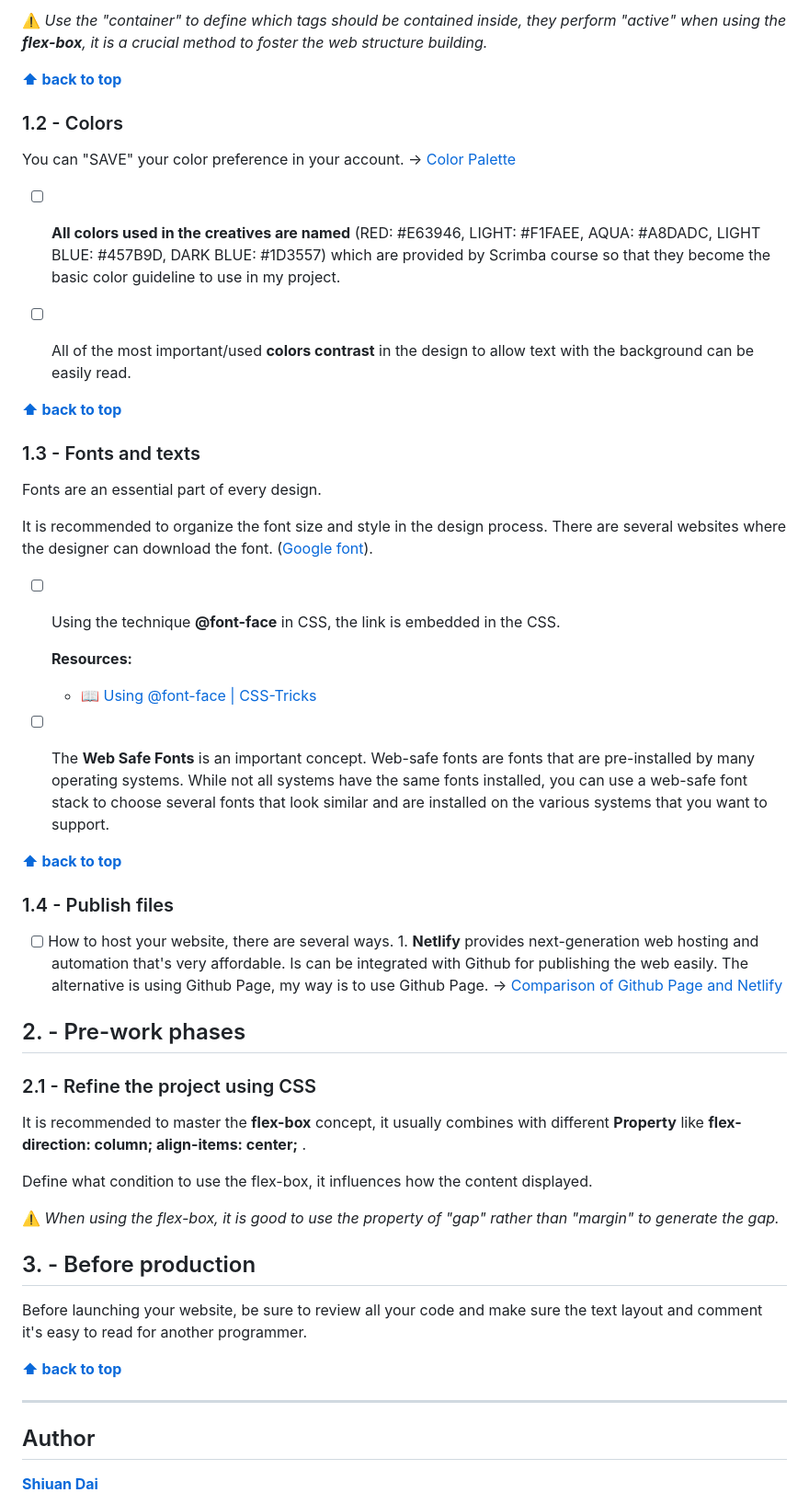
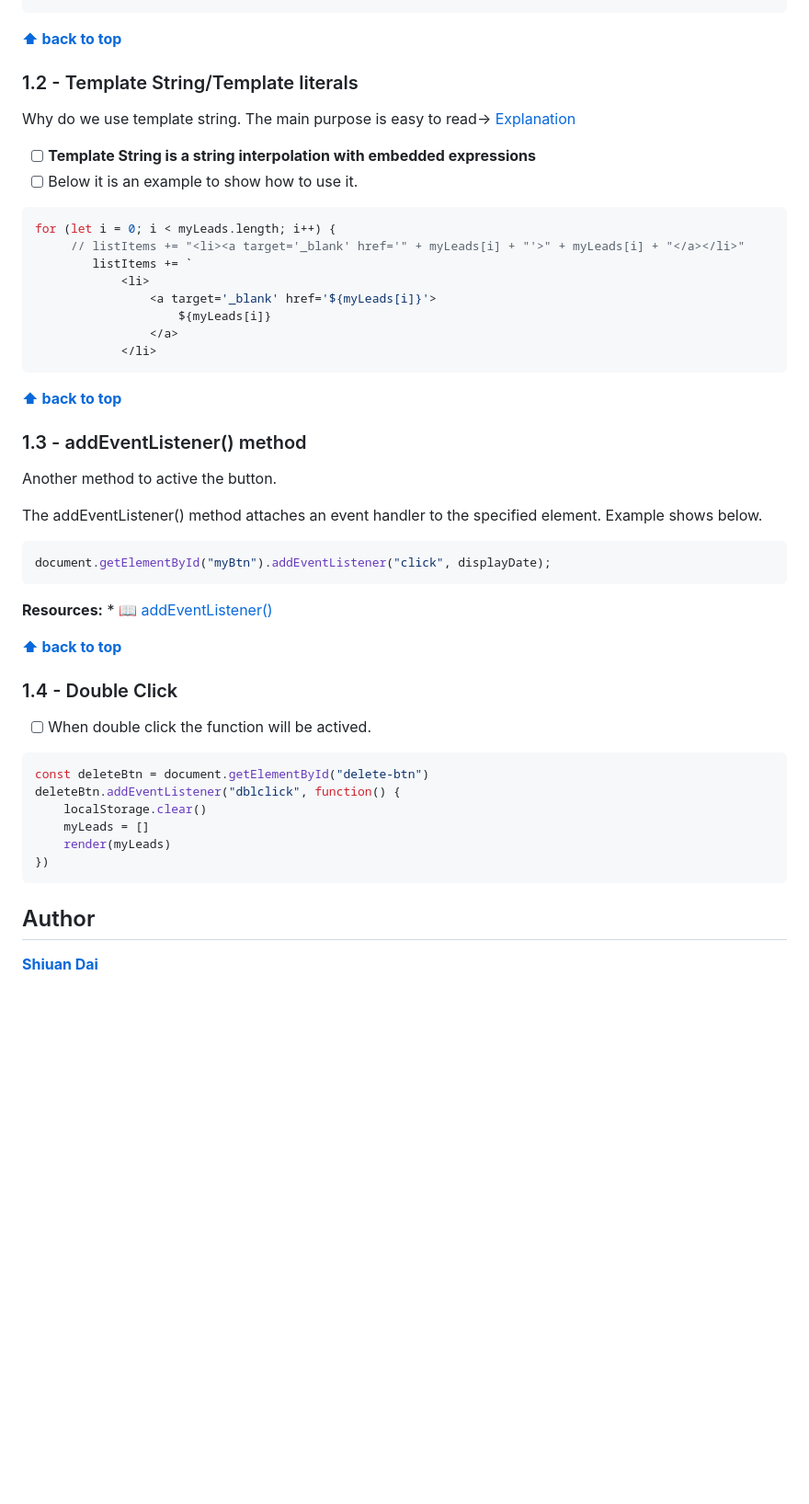
Before and after one commit to shiuandai/Unit-Converter, a Markdown page: README.md, the part around the change printed below. Shown: that part at 92% size. Rendered like a GitHub page; blank space fills up the shorter version.

````diff
--- a/README.md
+++ b/README.md
@@ -53,56 +47,57 @@ Designing a hometown homepage website requires following some rules and taking i
 ```
-
-⚠️ *Use the "container" to define which tags should be contained inside, they perform "active" when using the **flex-box**, it is a crucial method to foster the web structure building.*
 
 **[⬆ back to top](#table-of-contents)**
 
-### 1.2 - Colors
+### 1.2 - Template String/Template literals
 
-You can "SAVE" your color preference in your account. → [Color Palette](https://scrimba.com/links/hometown-palette)
+Why do we use template string. The main purpose is easy to read→ [Explanation](https://levelup.gitconnected.com/what-are-template-literals-and-why-should-you-use-it-in-javascript-3468bfaeb05d)
 
-* [ ] **All colors used in the creatives are named** (RED: #E63946, LIGHT: #F1FAEE, AQUA: #A8DADC, LIGHT BLUE: #457B9D, DARK BLUE: #1D3557) which are provided by Scrimba course so that they become the basic color guideline to use in my project.
+* [ ] **Template String is a string interpolation with embedded expressions**
+* [ ] Below it is an example to show how to use it.
 
-* [ ] All of the most important/used **colors contrast** in the design to allow text with the background can be easily read.
+```js
+for (let i = 0; i < myLeads.length; i++) {
+     // listItems += "<li><a target='_blank' href='" + myLeads[i] + "'>" + myLeads[i] + "</a></li>"
+        listItems += `
+            <li>
+                <a target='_blank' href='${myLeads[i]}'>
+                    ${myLeads[i]}
+                </a>
+            </li>
+```
+
 
 **[⬆ back to top](#table-of-contents)**
 
-### 1.3 - Fonts and texts
+### 1.3 - addEventListener() method
 
-Fonts are an essential part of every design.
+Another method to active the button.
 
-It is recommended to organize the font size and style in the design process. There are several websites where the designer can download the font. ([Google font](https://fonts.google.com/)).
+The addEventListener() method attaches an event handler to the specified element. Example shows below.
 
-* [ ] Using the technique **@font-face** in CSS, the link is embedded in the CSS.
+```js
+document.getElementById("myBtn").addEventListener("click", displayDate);
+```
 
   __Resources:__
-	* 📖 [Using @font-face | CSS-Tricks](https://css-tricks.com/snippets/css/using-font-face/)
+	* 📖 [addEventListener()](https://www.w3schools.com/js/js_htmldom_eventlistener.asp)
 
-* [ ] The **Web Safe Fonts** is an important concept. Web-safe fonts are fonts that are pre-installed by many operating systems. While not all systems have the same fonts installed, you can use a web-safe font stack to choose several fonts that look similar and are installed on the various systems that you want to support.
 
 **[⬆ back to top](#table-of-contents)**
 
 
-### 1.4 - Publish files
+### 1.4 - Double Click
 
-* [ ] How to host your website, there are several ways. 1. **Netlify** provides next-generation web hosting and automation that's very affordable. Is can be integrated with Github for publishing the web easily. The alternative is using Github Page, my way is to use Github Page. → [Comparison of Github Page and Netlify](https://www.freecodecamp.org/news/publish-your-website-netlify-github/)
+* [ ] When double click the function will be actived.
 
-## 2. - Pre-work phases
-
-### 2.1 - Refine the project using CSS
-
-It is recommended to master the **flex-box** concept, it usually combines with different **Property** like **flex-direction: column; align-items: center;** .
-
-Define what condition to use the flex-box, it influences how the content displayed.
-
-⚠️ *When using the flex-box, it is good to use the property of "gap" rather than "margin" to generate the gap.*
-
-## 3. - Before production
-
-Before launching your website, be sure to review all your code and make sure the text layout and comment it's easy to read for another programmer.
-
-**[⬆ back to top](#table-of-contents)**
-
----
+```js
+const deleteBtn = document.getElementById("delete-btn")
+deleteBtn.addEventListener("dblclick", function() {
+    localStorage.clear()
+    myLeads = []
+    render(myLeads)
+})
+```
 
 ## Author
 
````
Also changed, not shown: other parts of README.md (+5 -11 lines).
